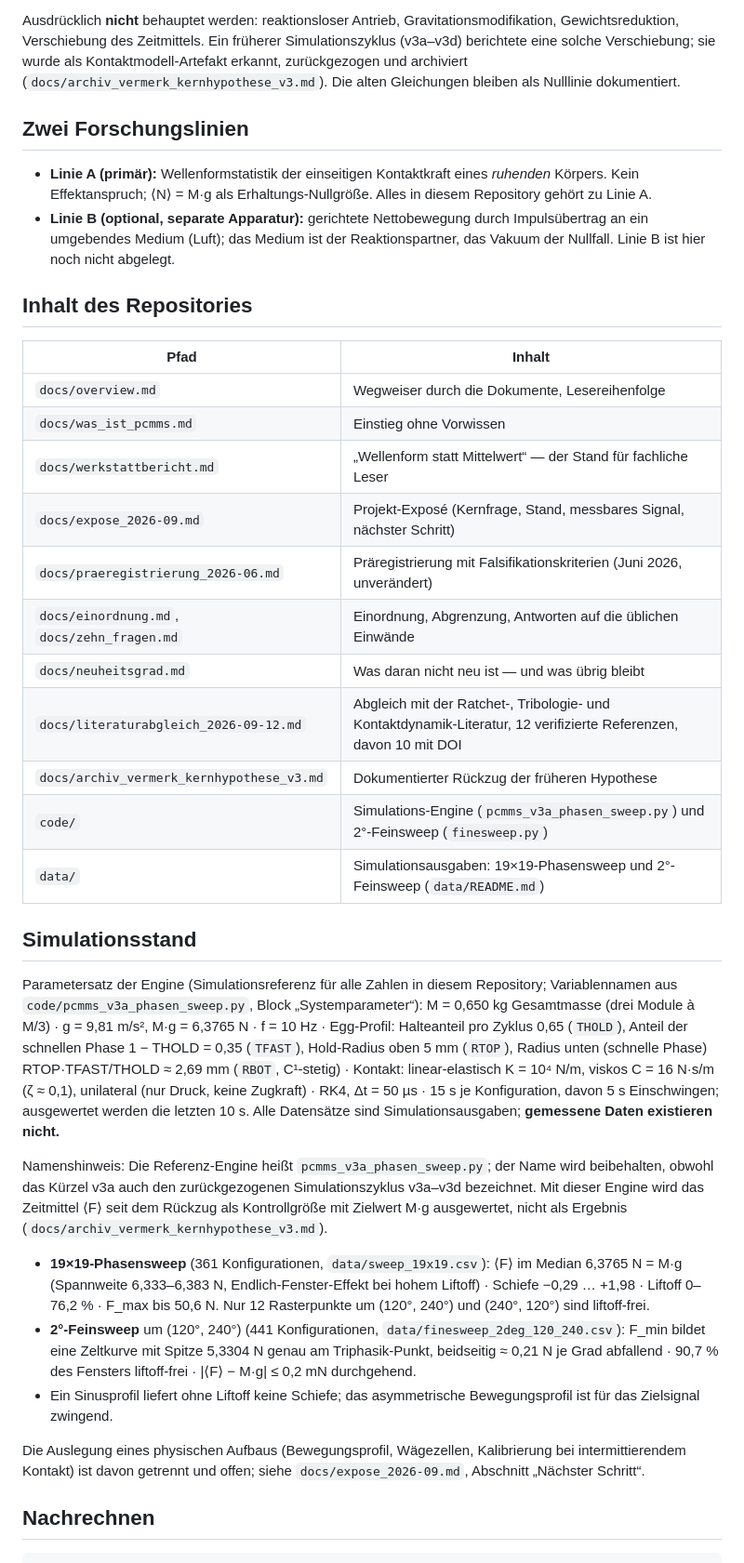
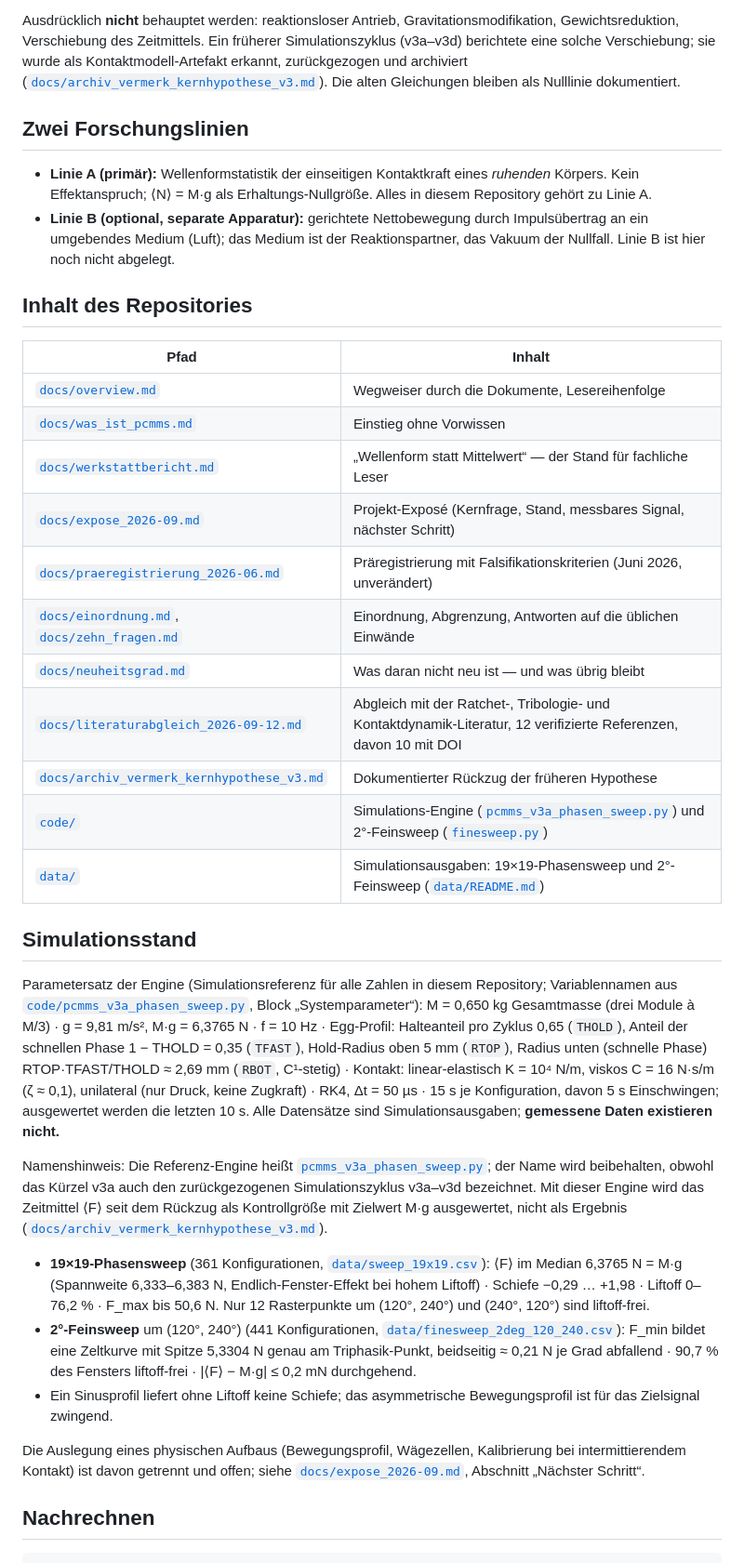
Before and after one commit to matthias-frueh/phase-controlled-multi-mass-systems, a Markdown page: README.md, the part around one of its changes. Shown at 93% size. Drawn GitHub-style.

Commit message:
README: Repo-Pfade als relative Links

```diff
--- a/README.md
+++ b/README.md
@@ -22,7 +22,7 @@ des Zeitmittels gilt als Apparaturfehler. Der Untersuchungsgegenstand ist die We
 Ausdrücklich **nicht** behauptet werden: reaktionsloser Antrieb, Gravitationsmodifikation,
 Gewichtsreduktion, Verschiebung des Zeitmittels. Ein früherer Simulationszyklus (v3a–v3d) berichtete eine
 solche Verschiebung; sie wurde als Kontaktmodell-Artefakt erkannt, zurückgezogen und archiviert
-(`docs/archiv_vermerk_kernhypothese_v3.md`). Die alten Gleichungen bleiben als Nulllinie dokumentiert.
+([`docs/archiv_vermerk_kernhypothese_v3.md`](docs/archiv_vermerk_kernhypothese_v3.md)). Die alten Gleichungen bleiben als Nulllinie dokumentiert.
 
 ## Zwei Forschungslinien
 
@@ -36,22 +36,22 @@ solche Verschiebung; sie wurde als Kontaktmodell-Artefakt erkannt, zurückgezoge
 
 | Pfad | Inhalt |
 |---|---|
-| `docs/overview.md` | Wegweiser durch die Dokumente, Lesereihenfolge |
-| `docs/was_ist_pcmms.md` | Einstieg ohne Vorwissen |
-| `docs/werkstattbericht.md` | „Wellenform statt Mittelwert“ — der Stand für fachliche Leser |
-| `docs/expose_2026-09.md` | Projekt-Exposé (Kernfrage, Stand, messbares Signal, nächster Schritt) |
-| `docs/praeregistrierung_2026-06.md` | Präregistrierung mit Falsifikationskriterien (Juni 2026, unverändert) |
-| `docs/einordnung.md`, `docs/zehn_fragen.md` | Einordnung, Abgrenzung, Antworten auf die üblichen Einwände |
-| `docs/neuheitsgrad.md` | Was daran nicht neu ist — und was übrig bleibt |
-| `docs/literaturabgleich_2026-09-12.md` | Abgleich mit der Ratchet-, Tribologie- und Kontaktdynamik-Literatur, 12 verifizierte Referenzen, davon 10 mit DOI |
-| `docs/archiv_vermerk_kernhypothese_v3.md` | Dokumentierter Rückzug der früheren Hypothese |
-| `code/` | Simulations-Engine (`pcmms_v3a_phasen_sweep.py`) und 2°-Feinsweep (`finesweep.py`) |
-| `data/` | Simulationsausgaben: 19×19-Phasensweep und 2°-Feinsweep (`data/README.md`) |
+| [`docs/overview.md`](docs/overview.md) | Wegweiser durch die Dokumente, Lesereihenfolge |
+| [`docs/was_ist_pcmms.md`](docs/was_ist_pcmms.md) | Einstieg ohne Vorwissen |
+| [`docs/werkstattbericht.md`](docs/werkstattbericht.md) | „Wellenform statt Mittelwert“ — der Stand für fachliche Leser |
+| [`docs/expose_2026-09.md`](docs/expose_2026-09.md) | Projekt-Exposé (Kernfrage, Stand, messbares Signal, nächster Schritt) |
+| [`docs/praeregistrierung_2026-06.md`](docs/praeregistrierung_2026-06.md) | Präregistrierung mit Falsifikationskriterien (Juni 2026, unverändert) |
+| [`docs/einordnung.md`](docs/einordnung.md), [`docs/zehn_fragen.md`](docs/zehn_fragen.md) | Einordnung, Abgrenzung, Antworten auf die üblichen Einwände |
+| [`docs/neuheitsgrad.md`](docs/neuheitsgrad.md) | Was daran nicht neu ist — und was übrig bleibt |
+| [`docs/literaturabgleich_2026-09-12.md`](docs/literaturabgleich_2026-09-12.md) | Abgleich mit der Ratchet-, Tribologie- und Kontaktdynamik-Literatur, 12 verifizierte Referenzen, davon 10 mit DOI |
+| [`docs/archiv_vermerk_kernhypothese_v3.md`](docs/archiv_vermerk_kernhypothese_v3.md) | Dokumentierter Rückzug der früheren Hypothese |
+| [`code/`](code/) | Simulations-Engine ([`pcmms_v3a_phasen_sweep.py`](code/pcmms_v3a_phasen_sweep.py)) und 2°-Feinsweep ([`finesweep.py`](code/finesweep.py)) |
+| [`data/`](data/) | Simulationsausgaben: 19×19-Phasensweep und 2°-Feinsweep ([`data/README.md`](data/README.md)) |
 
 ## Simulationsstand
 
 Parametersatz der Engine (Simulationsreferenz für alle Zahlen in diesem Repository; Variablennamen aus
-`code/pcmms_v3a_phasen_sweep.py`, Block „Systemparameter“):
+[`code/pcmms_v3a_phasen_sweep.py`](code/pcmms_v3a_phasen_sweep.py), Block „Systemparameter“):
 M = 0,650 kg Gesamtmasse (drei Module à M/3) · g = 9,81 m/s², M·g = 6,3765 N · f = 10 Hz ·
 Egg-Profil: Halteanteil pro Zyklus 0,65 (`THOLD`), Anteil der schnellen Phase 1 − THOLD = 0,35 (`TFAST`),
 Hold-Radius oben 5 mm (`RTOP`), Radius unten (schnelle Phase) RTOP·TFAST/THOLD ≈ 2,69 mm (`RBOT`, C¹-stetig) ·
@@ -59,22 +59,22 @@ Kontakt: linear-elastisch K = 10⁴ N/m, viskos C = 16 N·s/m (ζ ≈ 0,1), unil
 RK4, Δt = 50 µs · 15 s je Konfiguration, davon 5 s Einschwingen; ausgewertet werden die letzten 10 s.
 Alle Datensätze sind Simulationsausgaben; **gemessene Daten existieren nicht.**
 
-Namenshinweis: Die Referenz-Engine heißt `pcmms_v3a_phasen_sweep.py`; der Name wird beibehalten, obwohl das
+Namenshinweis: Die Referenz-Engine heißt [`pcmms_v3a_phasen_sweep.py`](code/pcmms_v3a_phasen_sweep.py); der Name wird beibehalten, obwohl das
 Kürzel v3a auch den zurückgezogenen Simulationszyklus v3a–v3d bezeichnet. Mit dieser Engine wird das Zeitmittel
 ⟨F⟩ seit dem Rückzug als Kontrollgröße mit Zielwert M·g ausgewertet, nicht als Ergebnis
-(`docs/archiv_vermerk_kernhypothese_v3.md`).
+([`docs/archiv_vermerk_kernhypothese_v3.md`](docs/archiv_vermerk_kernhypothese_v3.md)).
 
-- **19×19-Phasensweep** (361 Konfigurationen, `data/sweep_19x19.csv`): ⟨F⟩ im Median 6,3765 N = M·g
+- **19×19-Phasensweep** (361 Konfigurationen, [`data/sweep_19x19.csv`](data/sweep_19x19.csv)): ⟨F⟩ im Median 6,3765 N = M·g
   (Spannweite 6,333–6,383 N, Endlich-Fenster-Effekt bei hohem Liftoff) · Schiefe −0,29 … +1,98 ·
   Liftoff 0–76,2 % · F_max bis 50,6 N. Nur 12 Rasterpunkte um (120°, 240°) und (240°, 120°) sind liftoff-frei.
-- **2°-Feinsweep** um (120°, 240°) (441 Konfigurationen, `data/finesweep_2deg_120_240.csv`):
+- **2°-Feinsweep** um (120°, 240°) (441 Konfigurationen, [`data/finesweep_2deg_120_240.csv`](data/finesweep_2deg_120_240.csv)):
   F_min bildet eine Zeltkurve mit Spitze 5,3304 N genau am Triphasik-Punkt, beidseitig ≈ 0,21 N je Grad
   abfallend · 90,7 % des Fensters liftoff-frei · |⟨F⟩ − M·g| ≤ 0,2 mN durchgehend.
 - Ein Sinusprofil liefert ohne Liftoff keine Schiefe; das asymmetrische Bewegungsprofil ist für das
   Zielsignal zwingend.
 
 Die Auslegung eines physischen Aufbaus (Bewegungsprofil, Wägezellen, Kalibrierung bei intermittierendem
-Kontakt) ist davon getrennt und offen; siehe `docs/expose_2026-09.md`, Abschnitt „Nächster Schritt“.
+Kontakt) ist davon getrennt und offen; siehe [`docs/expose_2026-09.md`](docs/expose_2026-09.md), Abschnitt „Nächster Schritt“.
 
 ## Nachrechnen
 
```
Also changed, not shown: other parts of README.md (+2 -2 lines).
